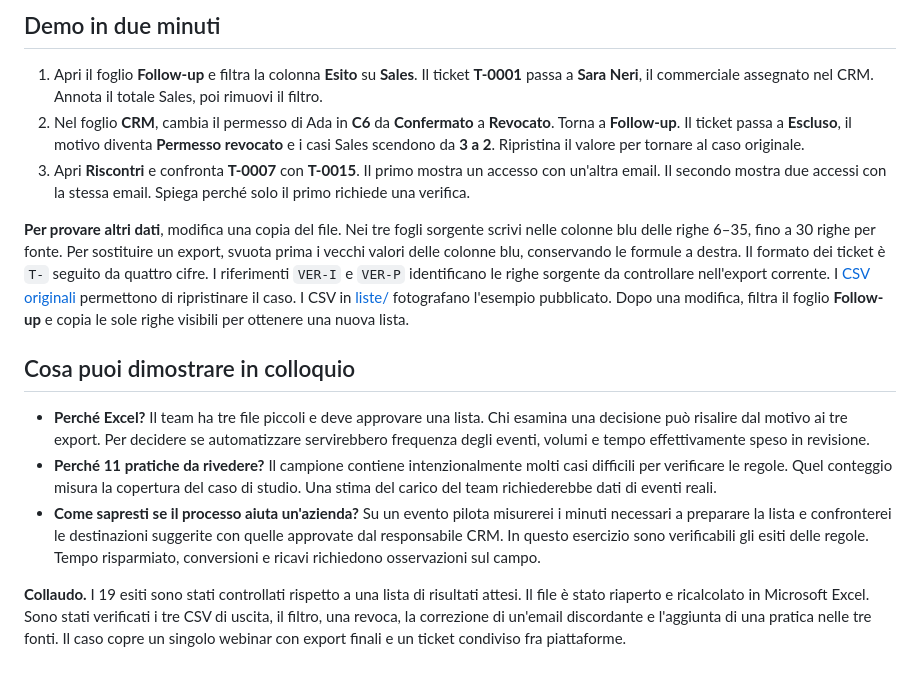
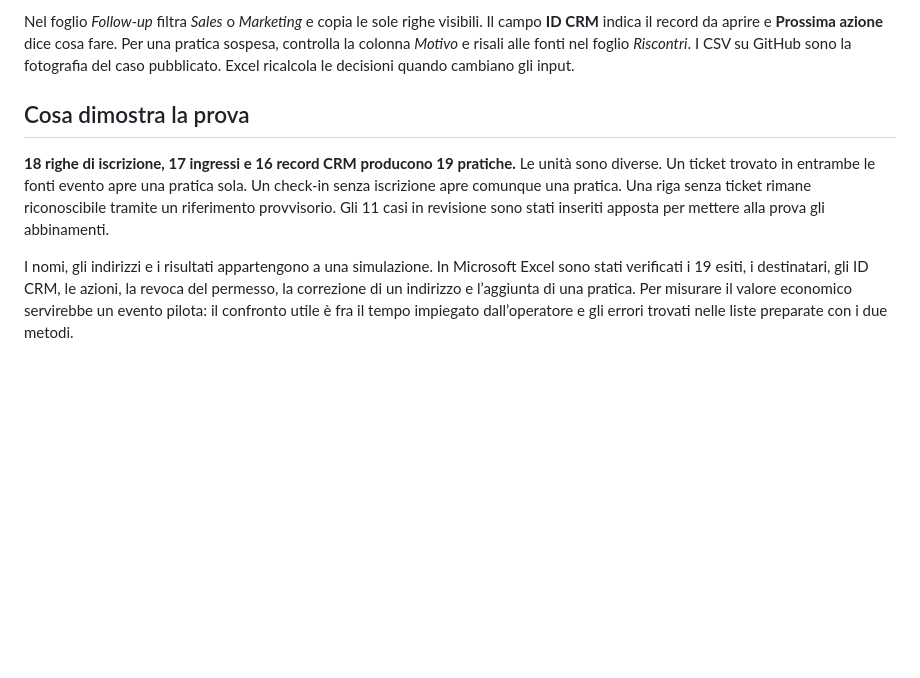
Before and after one commit to errer441122/eventi-b2b-agenda-e-follow-up, a Markdown page: README.md, the part around one of its changes. Drawn GitHub-style; blank space fills up the shorter version.

```diff
--- a/README.md
+++ b/README.md
@@ -38,16 +32,8 @@ HubSpot consente già di importare i partecipanti a un evento usando l'email com
 
-## Demo in due minuti
+Nel foglio *Follow-up* filtra *Sales* o *Marketing* e copia le sole righe visibili. Il campo **ID CRM** indica il record da aprire e **Prossima azione** dice cosa fare. Per una pratica sospesa, controlla la colonna *Motivo* e risali alle fonti nel foglio *Riscontri*. I CSV su GitHub sono la fotografia del caso pubblicato. Excel ricalcola le decisioni quando cambiano gli input.
 
-1. Apri il foglio **Follow-up** e filtra la colonna **Esito** su **Sales**. Il ticket **T-0001** passa a **Sara Neri**, il commerciale assegnato nel CRM. Annota il totale Sales, poi rimuovi il filtro.
-2. Nel foglio **CRM**, cambia il permesso di Ada in **C6** da **Confermato** a **Revocato**. Torna a **Follow-up**. Il ticket passa a **Escluso**, il motivo diventa **Permesso revocato** e i casi Sales scendono da **3 a 2**. Ripristina il valore per tornare al caso originale.
-3. Apri **Riscontri** e confronta **T-0007** con **T-0015**. Il primo mostra un accesso con un'altra email. Il secondo mostra due accessi con la stessa email. Spiega perché solo il primo richiede una verifica.
+## Cosa dimostra la prova
 
-**Per provare altri dati**, modifica una copia del file. Nei tre fogli sorgente scrivi nelle colonne blu delle righe 6–35, fino a 30 righe per fonte. Per sostituire un export, svuota prima i vecchi valori delle colonne blu, conservando le formule a destra. Il formato dei ticket è `T-` seguito da quattro cifre. I riferimenti `VER-I` e `VER-P` identificano le righe sorgente da controllare nell'export corrente. I [CSV originali](dati/) permettono di ripristinare il caso. I CSV in [liste/](liste/) fotografano l'esempio pubblicato. Dopo una modifica, filtra il foglio **Follow-up** e copia le sole righe visibili per ottenere una nuova lista.
+**18 righe di iscrizione, 17 ingressi e 16 record CRM producono 19 pratiche.** Le unità sono diverse. Un ticket trovato in entrambe le fonti evento apre una pratica sola. Un check-in senza iscrizione apre comunque una pratica. Una riga senza ticket rimane riconoscibile tramite un riferimento provvisorio. Gli 11 casi in revisione sono stati inseriti apposta per mettere alla prova gli abbinamenti.
 
-## Cosa puoi dimostrare in colloquio
-
-- **Perché Excel?** Il team ha tre file piccoli e deve approvare una lista. Chi esamina una decisione può risalire dal motivo ai tre export. Per decidere se automatizzare servirebbero frequenza degli eventi, volumi e tempo effettivamente speso in revisione.
-- **Perché 11 pratiche da rivedere?** Il campione contiene intenzionalmente molti casi difficili per verificare le regole. Quel conteggio misura la copertura del caso di studio. Una stima del carico del team richiederebbe dati di eventi reali.
-- **Come sapresti se il processo aiuta un'azienda?** Su un evento pilota misurerei i minuti necessari a preparare la lista e confronterei le destinazioni suggerite con quelle approvate dal responsabile CRM. In questo esercizio sono verificabili gli esiti delle regole. Tempo risparmiato, conversioni e ricavi richiedono osservazioni sul campo.
-
-**Collaudo.** I 19 esiti sono stati controllati rispetto a una lista di risultati attesi. Il file è stato riaperto e ricalcolato in Microsoft Excel. Sono stati verificati i tre CSV di uscita, il filtro, una revoca, la correzione di un'email discordante e l'aggiunta di una pratica nelle tre fonti. Il caso copre un singolo webinar con export finali e un ticket condiviso fra piattaforme.
+I nomi, gli indirizzi e i risultati appartengono a una simulazione. In Microsoft Excel sono stati verificati i 19 esiti, i destinatari, gli ID CRM, le azioni, la revoca del permesso, la correzione di un indirizzo e l’aggiunta di una pratica. Per misurare il valore economico servirebbe un evento pilota: il confronto utile è fra il tempo impiegato dall’operatore e gli errori trovati nelle liste preparate con i due metodi.
```
Also changed, not shown: other parts of README.md (+19 -25 lines), assets/anteprima.png, 6 other files.
